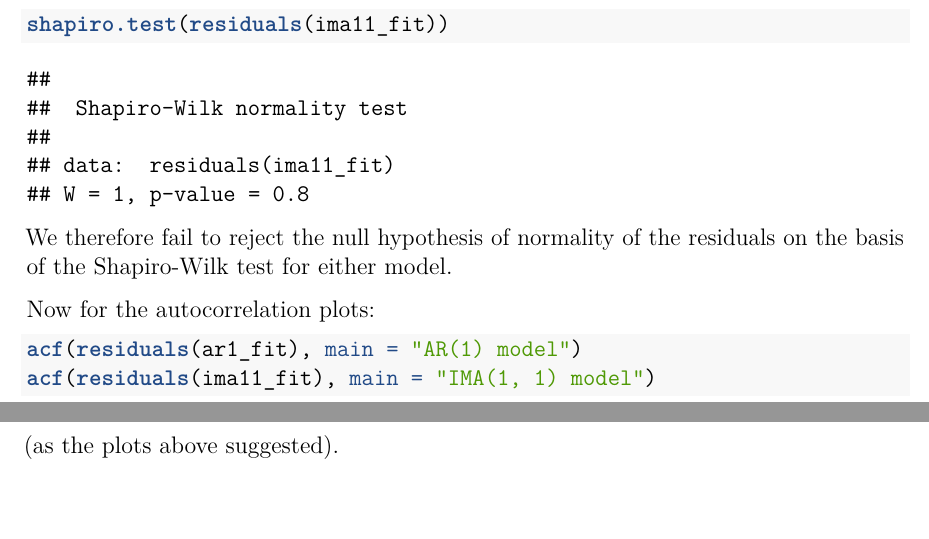
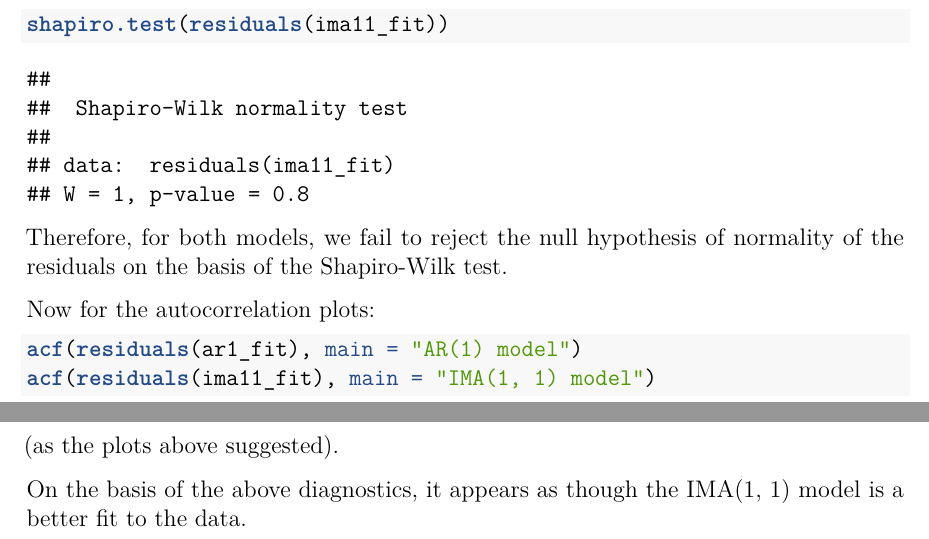
Before and after one commit to bnoland/stat565, an R Markdown document (hw6.Rmd): two parts of pages 9 and 13 of 13, joined at a grey line, cut so that both start at the same text. The pictures show the output file hw6.pdf that the author committed with the source.

Commit message:
Preparing for submission.

````diff
--- a/hw6.Rmd
+++ b/hw6.Rmd
@@ -279,8 +279,8 @@ IMA(1, 1) model to the data:
     ```{r}
     shapiro.test(residuals(ima11_fit))
     ```
-    We therefore fail to reject the null hypothesis of normality of the
-    residuals on the basis of the Shapiro-Wilk test for either model.
+    Therefore, for both models, we fail to reject the null hypothesis of
+    normality of the residuals on the basis of the Shapiro-Wilk test.
 
     Now for the autocorrelation plots:
     ```{r}
@@ -317,3 +317,6 @@ IMA(1, 1) model to the data:
     ```
     Thus we reject the null for AR(1) model, and fail to reject it for the
     IMA(1, 1) model (as the plots above suggested).
+
+    On the basis of the above diagnostics, it appears as though the IMA(1, 1)
+    model is a better fit to the data.
````
Also changed, not shown: hw6.pdf, hw6.Rmd (4 more changed lines).
